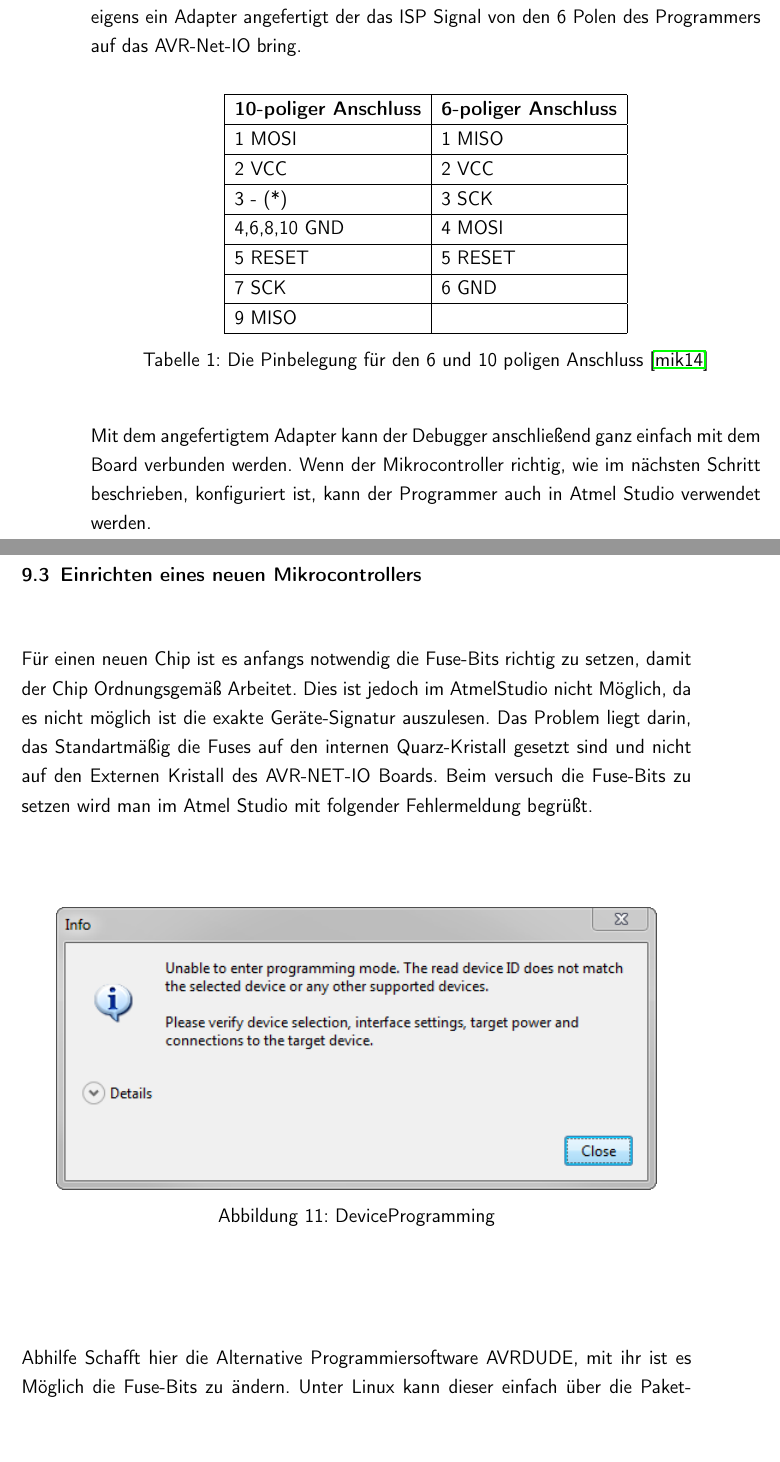
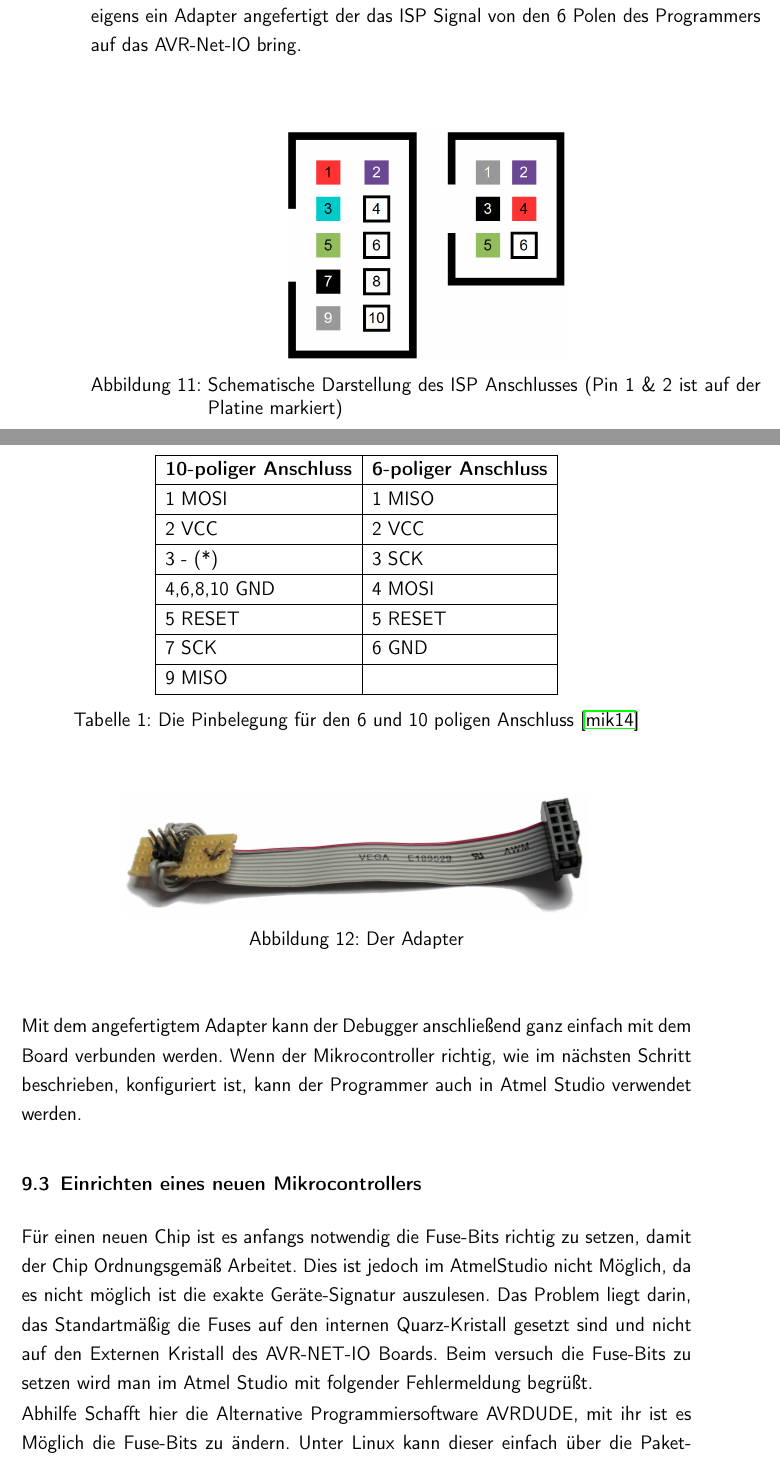
Before and after one commit to bits10/AC9SS15, a LaTeX thesis (Dokumentation/src/main.tex, which reads Dokumentation/src/content/benutzerhandbuch.tex): two parts of pages 43 and 44 of 57, joined at a grey line, cut so that both start at the same text. Compiled offline with pdfLaTeX.

Commit message:
Doku: Grafiken

```diff
--- a/Dokumentation/src/content/benutzerhandbuch.tex
+++ b/Dokumentation/src/content/benutzerhandbuch.tex
@@ -60,7 +60,14 @@ allerdings hat das AVR-Net-IO einen 10 Poligen Stecker. Deswegen wurde hierfür
 eigens ein Adapter angefertigt der das ISP Signal von den 6 Polen des Programmers
 auf das AVR-Net-IO bring.
 
-%TODO Grafik anschlüsse Abbildung schematisch
+\begin{figure}[htp]
+\begin{center}
+  \includegraphics[width=6cm]{content/pictures/Anleitung/ISP-Stecker.png}
+  \caption[Schematische Darstellung des ISP Anschlusses]{Schematische Darstellung des ISP Anschlusses (Pin 1 \& 2
+  ist auf der Platine markiert)}
+  \label{ispanschluss}
+\end{center}
+\end{figure}
 
 \begin{table}[H]
 \centering
@@ -78,7 +85,13 @@ auf das AVR-Net-IO bring.
 \label{pinbelegung}
 \end{table}
 
-%TODO Grafik adatper im einsatz.
+\begin{figure}[htp]
+\begin{center}
+  \includegraphics[width=10cm]{content/pictures/Anleitung/adapter.jpg}
+  \caption{Der Adapter}
+  \label{adapter}
+\end{center}
+\end{figure}
 
 Mit dem angefertigtem Adapter kann der Debugger anschließend ganz einfach mit
 dem Board verbunden werden. Wenn der Mikrocontroller richtig, wie im nächsten Schritt
```
Also changed, not shown: Dokumentation/src/content/pictures/Anleitung/ISP-Stecker.png (added), Dokumentation/src/content/pictures/Anleitung/adapter.jpg (added), Dokumentation/src/content/benutzerhandbuch.tex (3 more changed lines).
